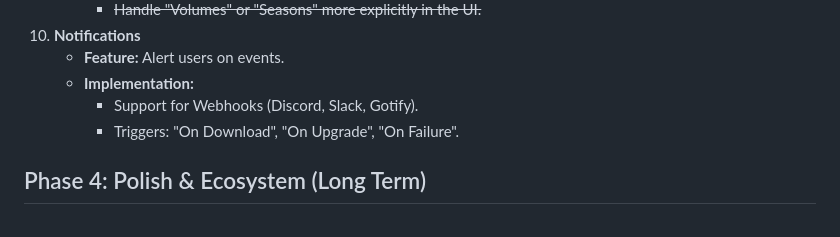
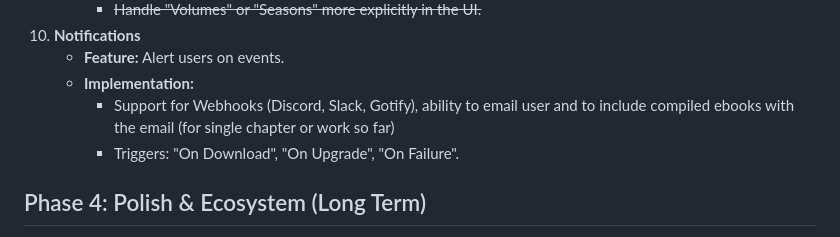
Before and after one commit to RationalAnarchist/ScribDB, a Markdown page: plan.md, the part around the change. GitHub-like rendering.

Commit message:
Enhance notifications with email support and ebooks
Added email notification capability and ebook inclusion.

```diff
--- a/plan.md
+++ b/plan.md
@@ -61,7 +61,7 @@ These features bring Scrollarr closer to the expected functionality of Sonarr/Ra
 10. **Notifications**
     -   **Feature:** Alert users on events.
     -   **Implementation:**
-        -   Support for Webhooks (Discord, Slack, Gotify).
+        -   Support for Webhooks (Discord, Slack, Gotify), ability to email user and to include compiled ebooks with the email (for single chapter or work so far)
         -   Triggers: "On Download", "On Upgrade", "On Failure".
 
 ## Phase 4: Polish & Ecosystem (Long Term)
```
